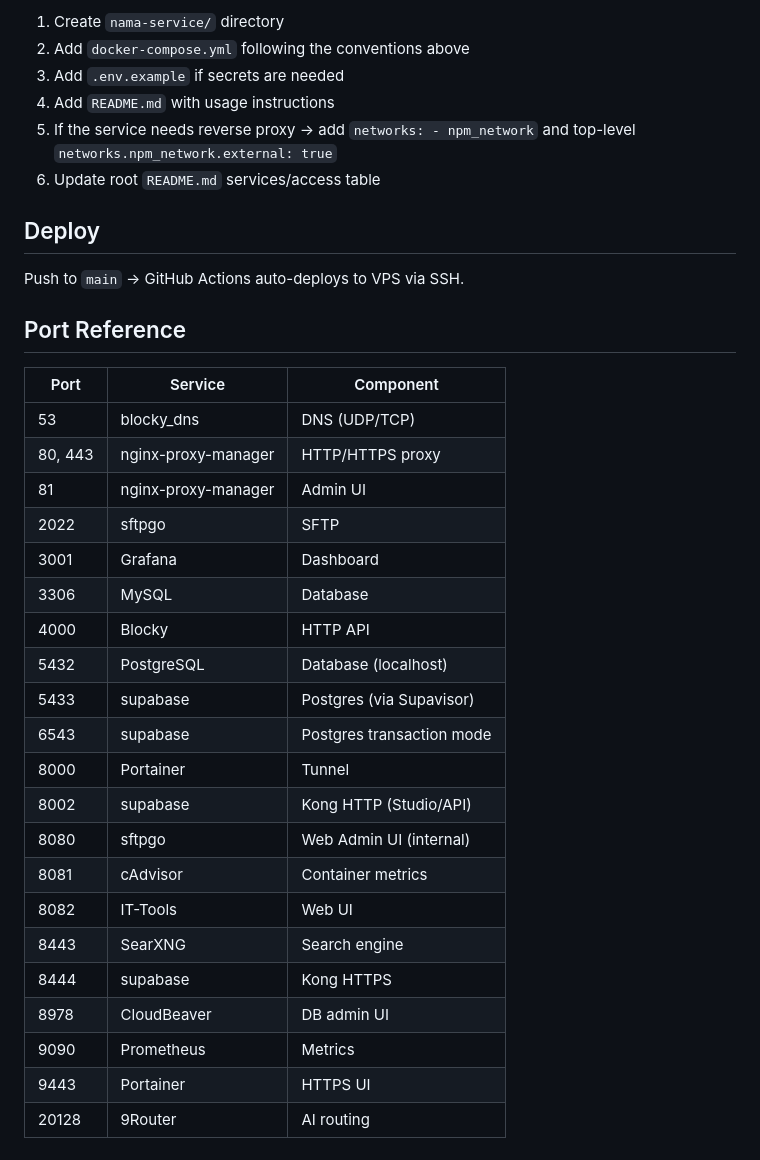
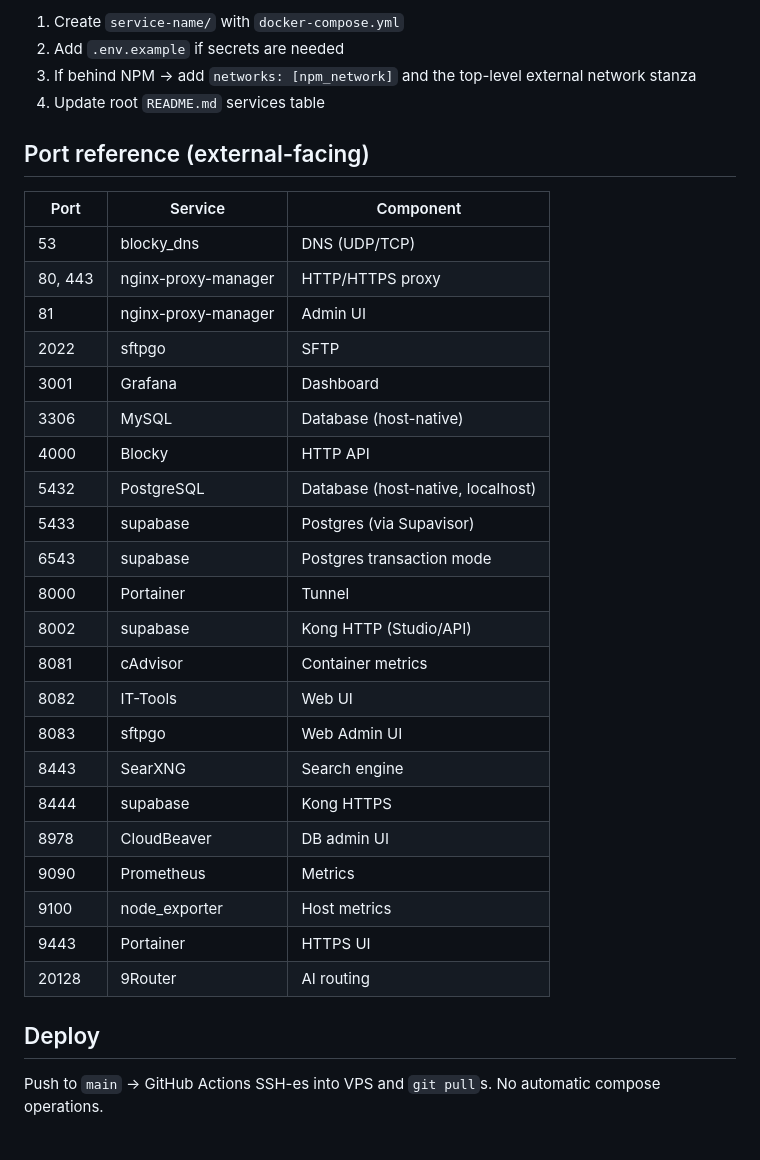
Before and after one commit to Afadfath03/Docker-Dev-Setup, a Markdown page: AGENTS.md, the part around one of its changes. Drawn GitHub-style.

Commit message:
AGENTS.md: compact, fix inaccuracies, add key facts

```diff
--- a/AGENTS.md
+++ b/AGENTS.md
@@ -88,17 +75,11 @@ healthcheck:
 
-1. Create `nama-service/` directory
-2. Add `docker-compose.yml` following the conventions above
-3. Add `.env.example` if secrets are needed
-4. Add `README.md` with usage instructions
-5. If the service needs reverse proxy → add `networks: - npm_network`
-   and top-level `networks.npm_network.external: true`
-6. Update root `README.md` services/access table
+1. Create `service-name/` with `docker-compose.yml`
+2. Add `.env.example` if secrets are needed
+3. If behind NPM → add `networks: [npm_network]` and the top-level external
+   network stanza
+4. Update root `README.md` services table
 
-## Deploy
-
-Push to `main` → GitHub Actions auto-deploys to VPS via SSH.
-
-## Port Reference
+## Port reference (external-facing)
 
 | Port | Service | Component |
 |---|---|---|
@@ -107,19 +88,25 @@ Push to `main` → GitHub Actions auto-deploys to VPS via SSH.
 | 81 | nginx-proxy-manager | Admin UI |
 | 2022 | sftpgo | SFTP |
 | 3001 | Grafana | Dashboard |
-| 3306 | MySQL | Database |
+| 3306 | MySQL | Database (host-native) |
 | 4000 | Blocky | HTTP API |
-| 5432 | PostgreSQL | Database (localhost) |
+| 5432 | PostgreSQL | Database (host-native, localhost) |
 | 5433 | supabase | Postgres (via Supavisor) |
 | 6543 | supabase | Postgres transaction mode |
 | 8000 | Portainer | Tunnel |
 | 8002 | supabase | Kong HTTP (Studio/API) |
-| 8080 | sftpgo | Web Admin UI (internal) |
 | 8081 | cAdvisor | Container metrics |
 | 8082 | IT-Tools | Web UI |
+| 8083 | sftpgo | Web Admin UI |
 | 8443 | SearXNG | Search engine |
 | 8444 | supabase | Kong HTTPS |
 | 8978 | CloudBeaver | DB admin UI |
 | 9090 | Prometheus | Metrics |
+| 9100 | node_exporter | Host metrics |
 | 9443 | Portainer | HTTPS UI |
 | 20128 | 9Router | AI routing |
+
+## Deploy
+
+Push to `main` → GitHub Actions SSH-es into VPS and `git pull`s. No
+automatic compose operations.
```
Also changed, not shown: other parts of AGENTS.md (+46 -59 lines).
